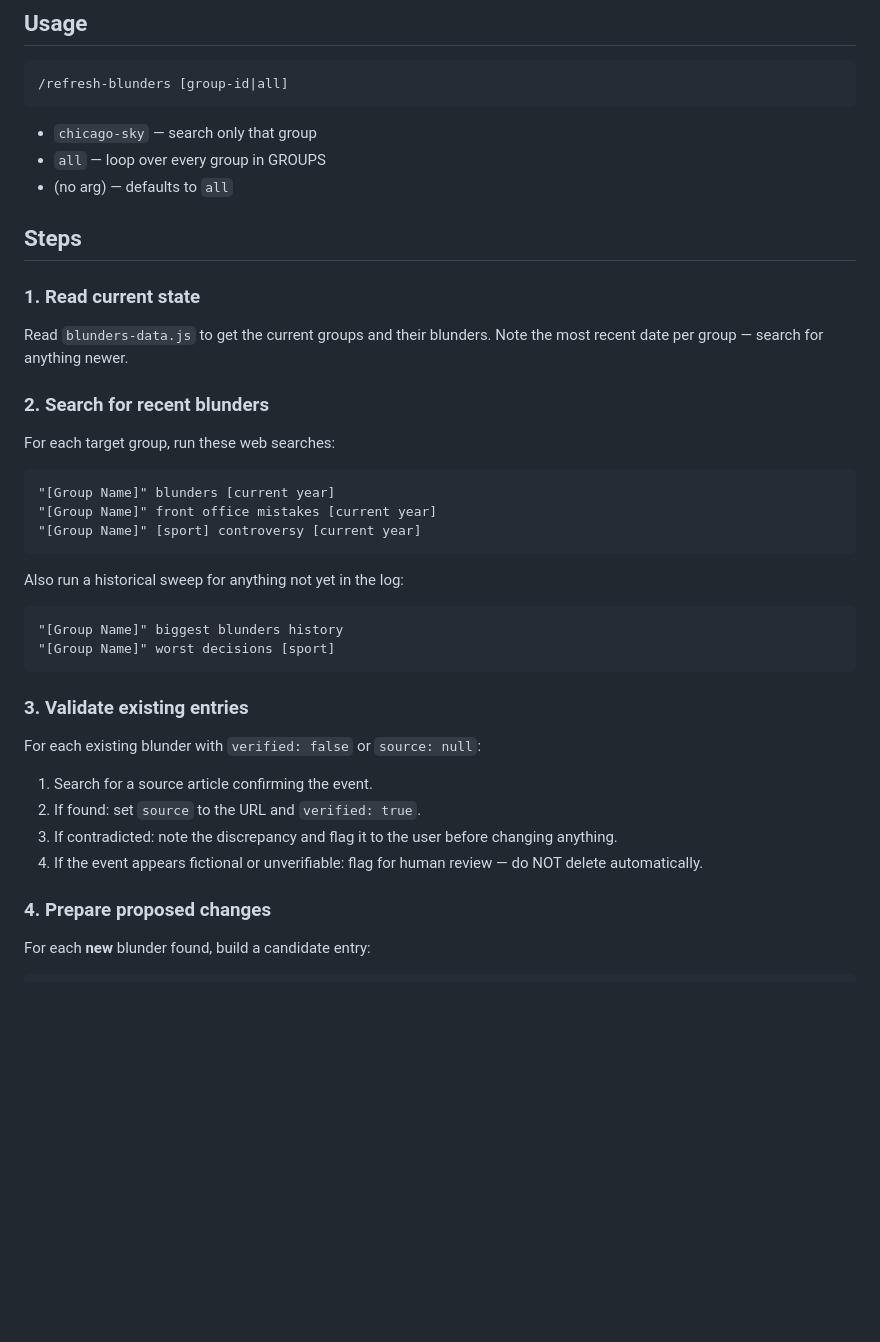
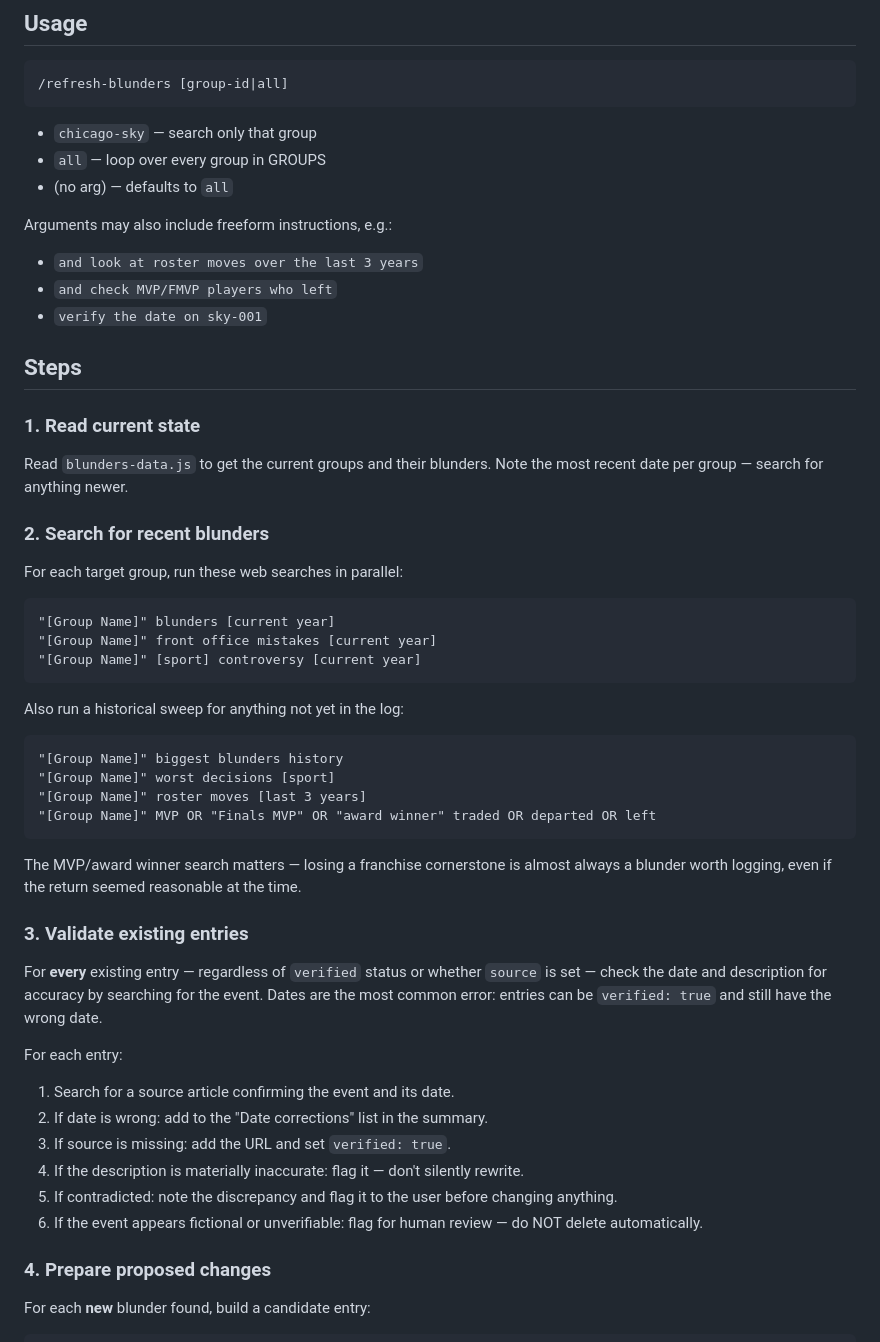
Before and after one commit to praparla/dayssincelastblunder, a Markdown page: .claude/commands/refresh-blunders.md, the part around one of its changes. GitHub-like rendering; blank space fills up the shorter version.

````diff
--- a/.claude/commands/refresh-blunders.md
+++ b/.claude/commands/refresh-blunders.md
@@ -13,6 +13,11 @@ then verify or add entries in `blunders-data.js`.
 - `all` — loop over every group in GROUPS
 - (no arg) — defaults to `all`
 
+Arguments may also include freeform instructions, e.g.:
+- `and look at roster moves over the last 3 years`
+- `and check MVP/FMVP players who left`
+- `verify the date on sky-001`
+
 ## Steps
 
 ### 1. Read current state
@@ -20,7 +25,7 @@ Read `blunders-data.js` to get the current groups and their blunders.
 Note the most recent date per group — search for anything newer.
 
 ### 2. Search for recent blunders
-For each target group, run these web searches:
+For each target group, run these web searches in parallel:
 
 ```
 "[Group Name]" blunders [current year]
@@ -32,15 +37,25 @@ Also run a historical sweep for anything not yet in the log:
 ```
 "[Group Name]" biggest blunders history
 "[Group Name]" worst decisions [sport]
+"[Group Name]" roster moves [last 3 years]
+"[Group Name]" MVP OR "Finals MVP" OR "award winner" traded OR departed OR left
 ```
 
+The MVP/award winner search matters — losing a franchise cornerstone is almost always
+a blunder worth logging, even if the return seemed reasonable at the time.
+
 ### 3. Validate existing entries
-For each existing blunder with `verified: false` or `source: null`:
+For **every** existing entry — regardless of `verified` status or whether `source` is set —
+check the date and description for accuracy by searching for the event. Dates are the most
+common error: entries can be `verified: true` and still have the wrong date.
 
-1. Search for a source article confirming the event.
-2. If found: set `source` to the URL and `verified: true`.
-3. If contradicted: note the discrepancy and flag it to the user before changing anything.
-4. If the event appears fictional or unverifiable: flag for human review — do NOT delete automatically.
+For each entry:
+1. Search for a source article confirming the event and its date.
+2. If date is wrong: add to the "Date corrections" list in the summary.
+3. If source is missing: add the URL and set `verified: true`.
+4. If the description is materially inaccurate: flag it — don't silently rewrite.
+5. If contradicted: note the discrepancy and flag it to the user before changing anything.
+6. If the event appears fictional or unverifiable: flag for human review — do NOT delete automatically.
 
 ### 4. Prepare proposed changes
 For each **new** blunder found, build a candidate entry:
````
Also changed, not shown: other parts of .claude/commands/refresh-blunders.md (+28 -13 lines).
